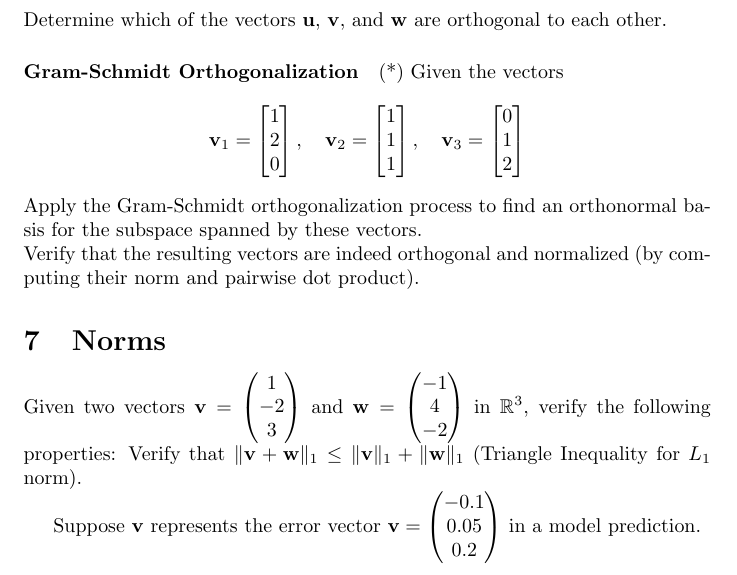
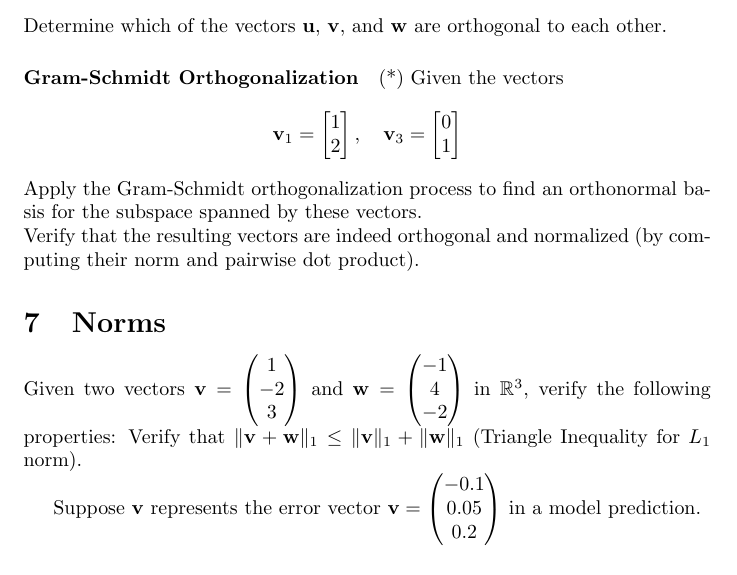
Before and after one commit to pauldubois98/RefresherMaths2025, a LaTeX problem sheet (SessionLinearAlgebra/ExercisesLinearAlgebra.tex): part of page 3 of 3, cut so that both start at the same text. Compiled offline with pdfLaTeX.

Commit message:
simplified the orthogonalization exercise

```diff
--- a/SessionLinearAlgebra/ExercisesLinearAlgebra.tex
+++ b/SessionLinearAlgebra/ExercisesLinearAlgebra.tex
@@ -163,18 +163,11 @@
 	$$
 	\mathbf{v}_1 = \begin{bmatrix}
 		1 \\
-		2 \\
-		0
-	\end{bmatrix}, \quad
-	\mathbf{v}_2 = \begin{bmatrix}
-		1 \\
-		1 \\
-		1
+		2
 	\end{bmatrix}, \quad
 	\mathbf{v}_3 = \begin{bmatrix}
 		0 \\
-		1 \\
-		2
+		1
 	\end{bmatrix}
 	$$
 	Apply the Gram-Schmidt orthogonalization process to find an orthonormal basis for the subspace spanned by these vectors.\\
```
Also changed, not shown: SessionLinearAlgebra/ExercisesLinearAlgebra.pdf.
